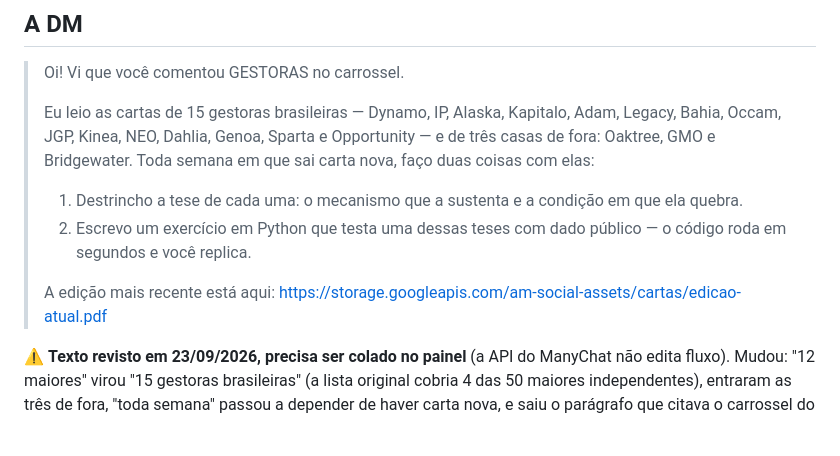
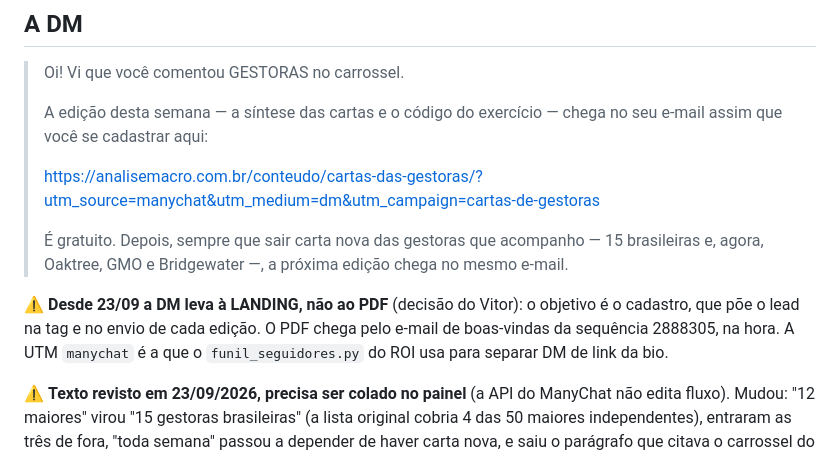
Before and after one commit to vitorwilher/cartas-de-gestoras, a Markdown page: divulgacao/manychat-gestoras.md, the part around the change. Rendered like a GitHub page; blank space fills up the shorter version.

Commit message:
docs: DM do ManyChat leva à landing (cadastro), não ao PDF
Co-Authored-By: Claude Opus 5.5 <noreply@anthropic.com>

```diff
--- a/divulgacao/manychat-gestoras.md
+++ b/divulgacao/manychat-gestoras.md
@@ -27,17 +27,19 @@ prova ponta a ponta é comentar a palavra-chave de uma conta que nunca interagiu
 
 > Oi! Vi que você comentou GESTORAS no carrossel.
 >
-> Eu leio as cartas de 15 gestoras brasileiras — Dynamo, IP, Alaska, Kapitalo,
-> Adam, Legacy, Bahia, Occam, JGP, Kinea, NEO, Dahlia, Genoa, Sparta e
-> Opportunity — e de três casas de fora: Oaktree, GMO e Bridgewater. Toda semana
-> em que sai carta nova, faço duas coisas com elas:
+> A edição desta semana — a síntese das cartas e o código do exercício — chega no
+> seu e-mail assim que você se cadastrar aqui:
 >
-> 1. Destrincho a tese de cada uma: o mecanismo que a sustenta e a condição em que
-> ela quebra.
-> 2. Escrevo um exercício em Python que testa uma dessas teses com dado público —
-> o código roda em segundos e você replica.
+> https://analisemacro.com.br/conteudo/cartas-das-gestoras/?utm_source=manychat&utm_medium=dm&utm_campaign=cartas-de-gestoras
 >
-> A edição mais recente está aqui: https://storage.googleapis.com/am-social-assets/cartas/edicao-atual.pdf
+> É gratuito. Depois, sempre que sair carta nova das gestoras que acompanho — 15
+> brasileiras e, agora, Oaktree, GMO e Bridgewater —, a próxima edição chega no
+> mesmo e-mail.
+
+⚠️ **Desde 23/09 a DM leva à LANDING, não ao PDF** (decisão do Vitor): o objetivo é
+o cadastro, que põe o lead na tag e no envio de cada edição. O PDF chega pelo
+e-mail de boas-vindas da sequência 2888305, na hora. A UTM `manychat` é a que o
+`funil_seguidores.py` do ROI usa para separar DM de link da bio.
 
 ⚠️ **Texto revisto em 23/09/2026, precisa ser colado no painel** (a API do ManyChat
 não edita fluxo). Mudou: "12 maiores" virou "15 gestoras brasileiras" (a lista
```
